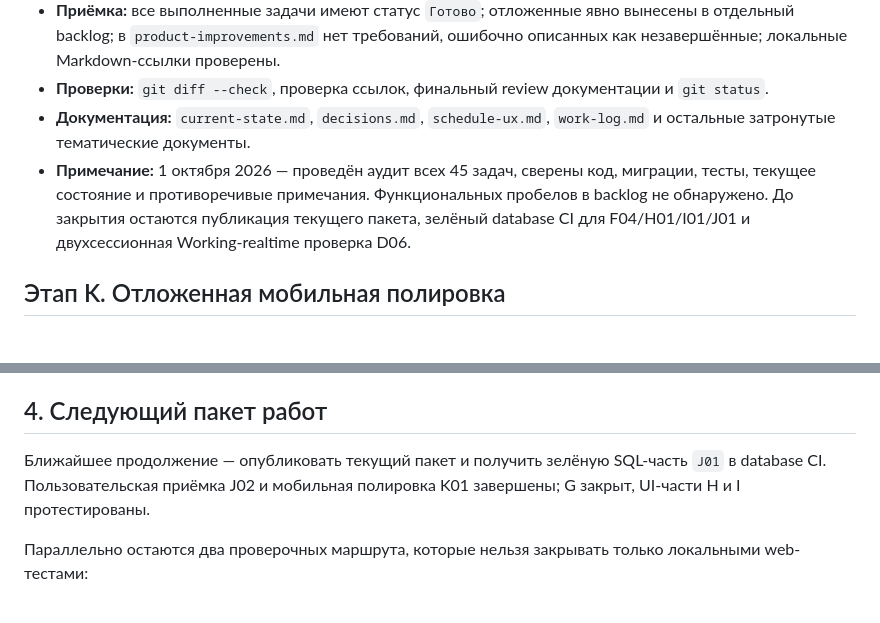
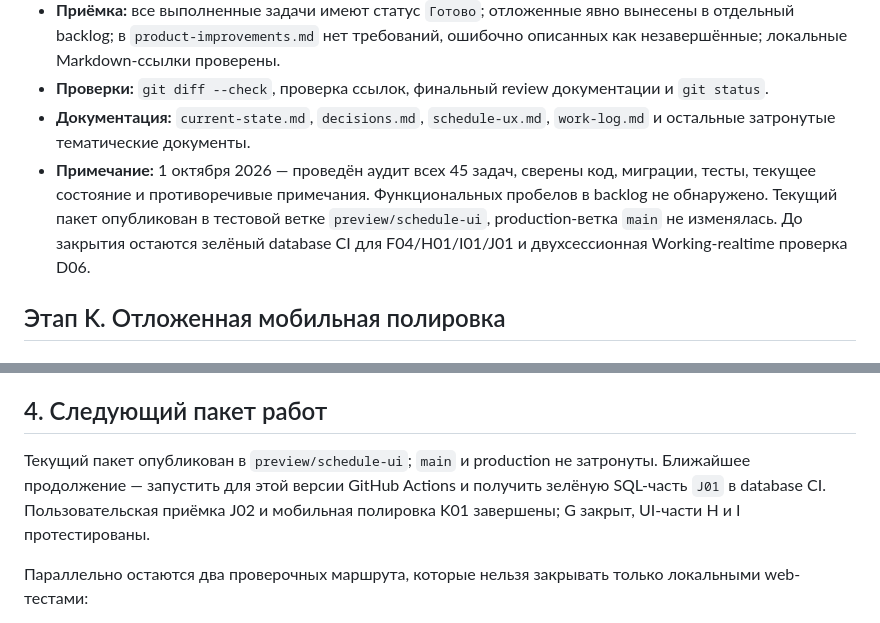
Before and after one commit to AlexKhvostov/schedule-app, a Markdown page: docs/product-improvements-plan.md, 2 parts joined by grey strips. Drawn GitHub-style.

```diff
--- a/docs/product-improvements-plan.md
+++ b/docs/product-improvements-plan.md
@@ -526,7 +526,7 @@
 - **Приёмка:** все выполненные задачи имеют статус `Готово`; отложенные явно вынесены в отдельный backlog; в `product-improvements.md` нет требований, ошибочно описанных как незавершённые; локальные Markdown-ссылки проверены.
 - **Проверки:** `git diff --check`, проверка ссылок, финальный review документации и `git status`.
 - **Документация:** `current-state.md`, `decisions.md`, `schedule-ux.md`, `work-log.md` и остальные затронутые тематические документы.
-- **Примечание:** 1 октября 2026 — проведён аудит всех 45 задач, сверены код, миграции, тесты, текущее состояние и противоречивые примечания. Функциональных пробелов в backlog не обнаружено. До закрытия остаются публикация текущего пакета, зелёный database CI для F04/H01/I01/J01 и двухсессионная Working-realtime проверка D06.
+- **Примечание:** 1 октября 2026 — проведён аудит всех 45 задач, сверены код, миграции, тесты, текущее состояние и противоречивые примечания. Функциональных пробелов в backlog не обнаружено. Текущий пакет опубликован в тестовой ветке `preview/schedule-ui`, production-ветка `main` не изменялась. До закрытия остаются зелёный database CI для F04/H01/I01/J01 и двухсессионная Working-realtime проверка D06.
 
 ## Этап K. Отложенная мобильная полировка
 
@@ -542,7 +542,7 @@
 
 ## 4. Следующий пакет работ
 
-Ближайшее продолжение — опубликовать текущий пакет и получить зелёную SQL-часть `J01` в database CI. Пользовательская приёмка J02 и мобильная полировка K01 завершены; G закрыт, UI-части H и I протестированы.
+Текущий пакет опубликован в `preview/schedule-ui`; `main` и production не затронуты. Ближайшее продолжение — запустить для этой версии GitHub Actions и получить зелёную SQL-часть `J01` в database CI. Пользовательская приёмка J02 и мобильная полировка K01 завершены; G закрыт, UI-части H и I протестированы.
 
 Параллельно остаются два проверочных маршрута, которые нельзя закрывать только локальными web-тестами:
 
```
Also changed, not shown: docs/work-log.md (+1 -0 lines).
